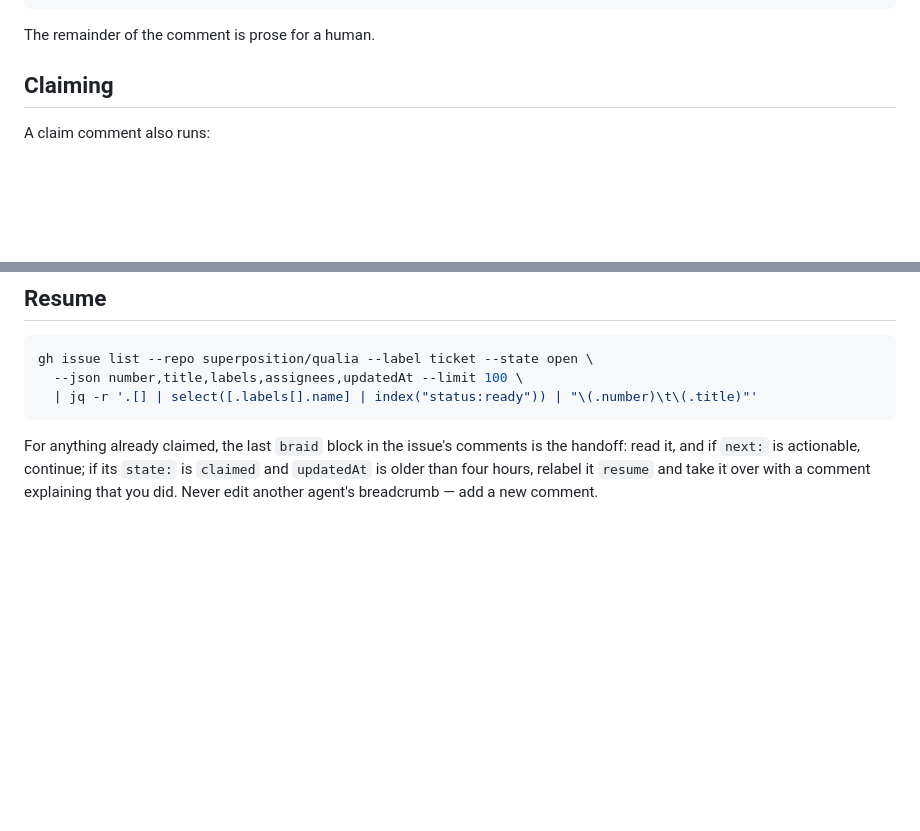
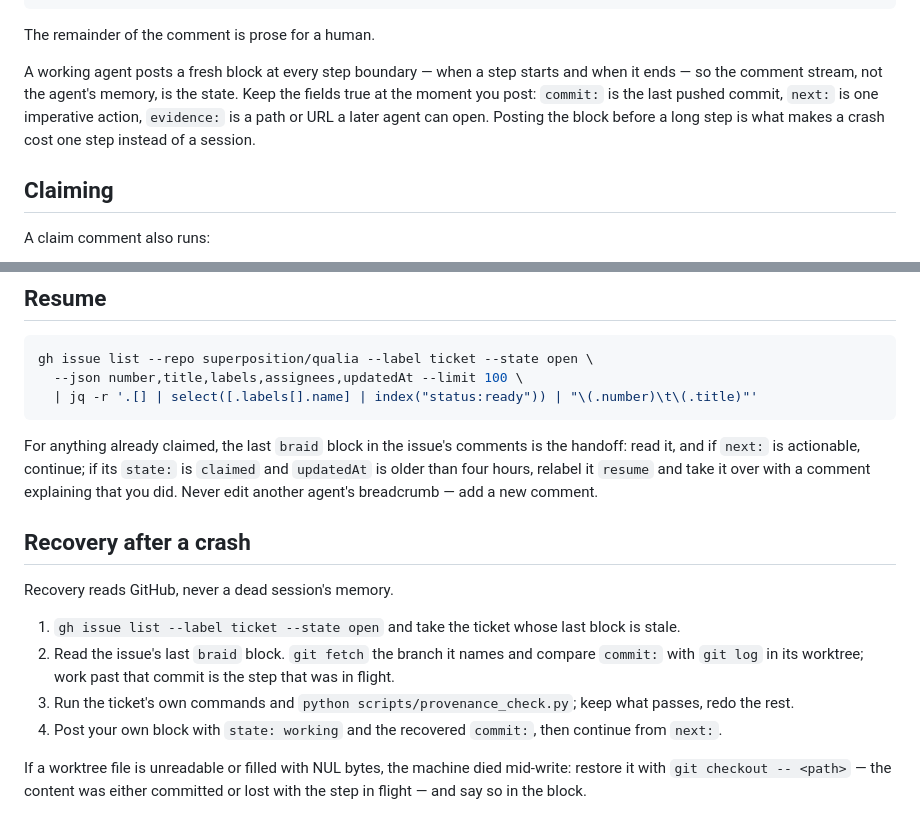
Before and after one commit to superposition/qualia, a Markdown page: docs/agents.md, 2 parts joined by grey strips. GitHub-like rendering; blank space fills up the shorter version.

Commit message:
docs(agents): the comment stream is the state; step-boundary breadcrumbs and crash recovery

`````diff
--- a/docs/agents.md
+++ b/docs/agents.md
@@ -21,6 +21,12 @@ evidence: <path or URL, or none>
 ````
 
 The remainder of the comment is prose for a human.
+
+A working agent posts a fresh block at every step boundary — when a step starts and when it ends — so
+the comment stream, not the agent's memory, is the state. Keep the fields true at the moment you post:
+`commit:` is the last pushed commit, `next:` is one imperative action, `evidence:` is a path or URL a
+later agent can open. Posting the block before a long step is what makes a crash cost one step instead
+of a session.
 
 ## Claiming
 
@@ -78,3 +84,18 @@ For anything already claimed, the last `braid` block in the issue's comments is
 and if `next:` is actionable, continue; if its `state:` is `claimed` and `updatedAt` is older than four
 hours, relabel it `resume` and take it over with a comment explaining that you did. Never edit another
 agent's breadcrumb — add a new comment.
+
+## Recovery after a crash
+
+Recovery reads GitHub, never a dead session's memory.
+
+1. `gh issue list --label ticket --state open` and take the ticket whose last block is stale.
+2. Read the issue's last `braid` block. `git fetch` the branch it names and compare `commit:` with
+   `git log` in its worktree; work past that commit is the step that was in flight.
+3. Run the ticket's own commands and `python scripts/provenance_check.py`; keep what passes, redo the
+   rest.
+4. Post your own block with `state: working` and the recovered `commit:`, then continue from `next:`.
+
+If a worktree file is unreadable or filled with NUL bytes, the machine died mid-write: restore it with
+`git checkout -- <path>` — the content was either committed or lost with the step in flight — and say
+so in the block.
`````
